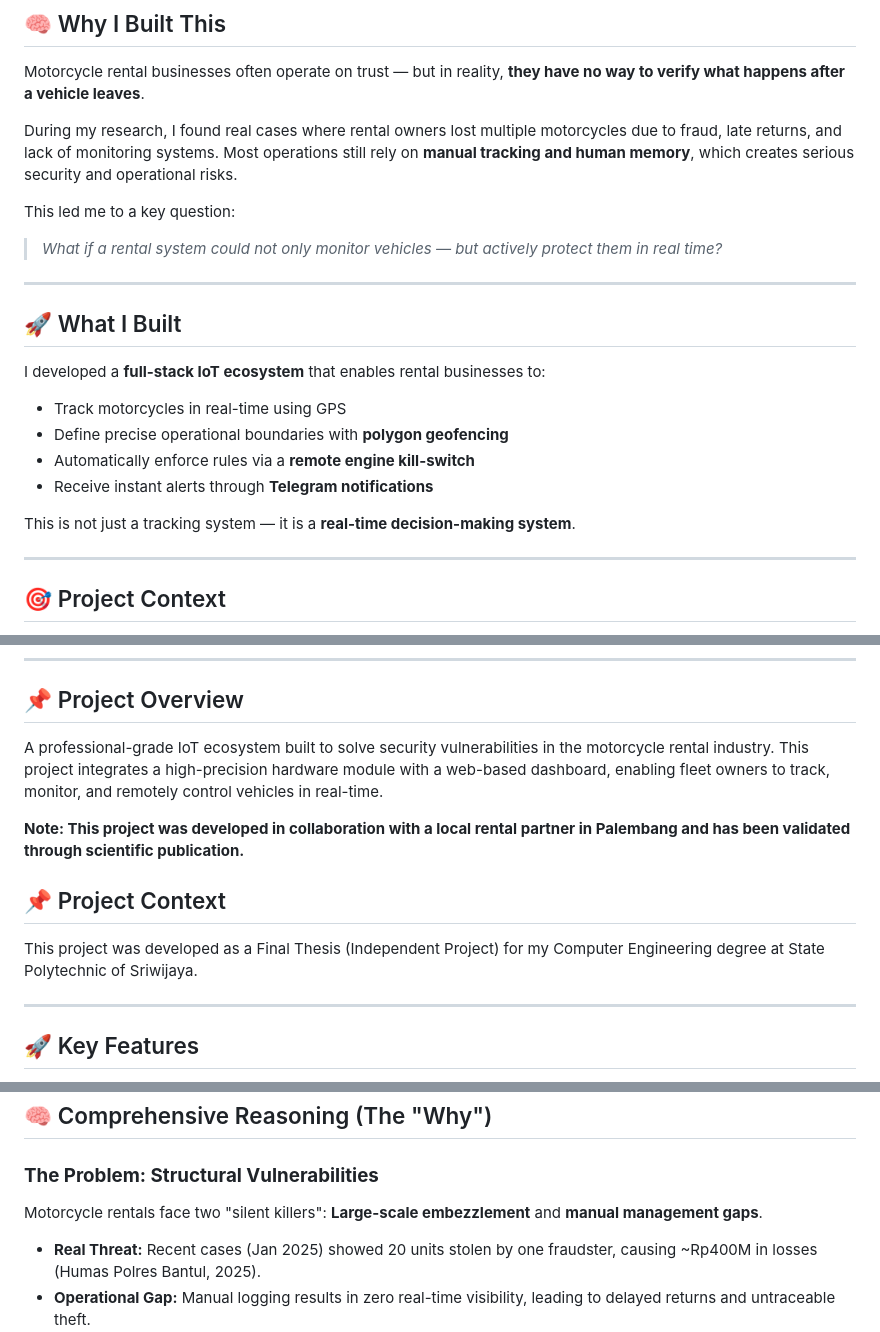
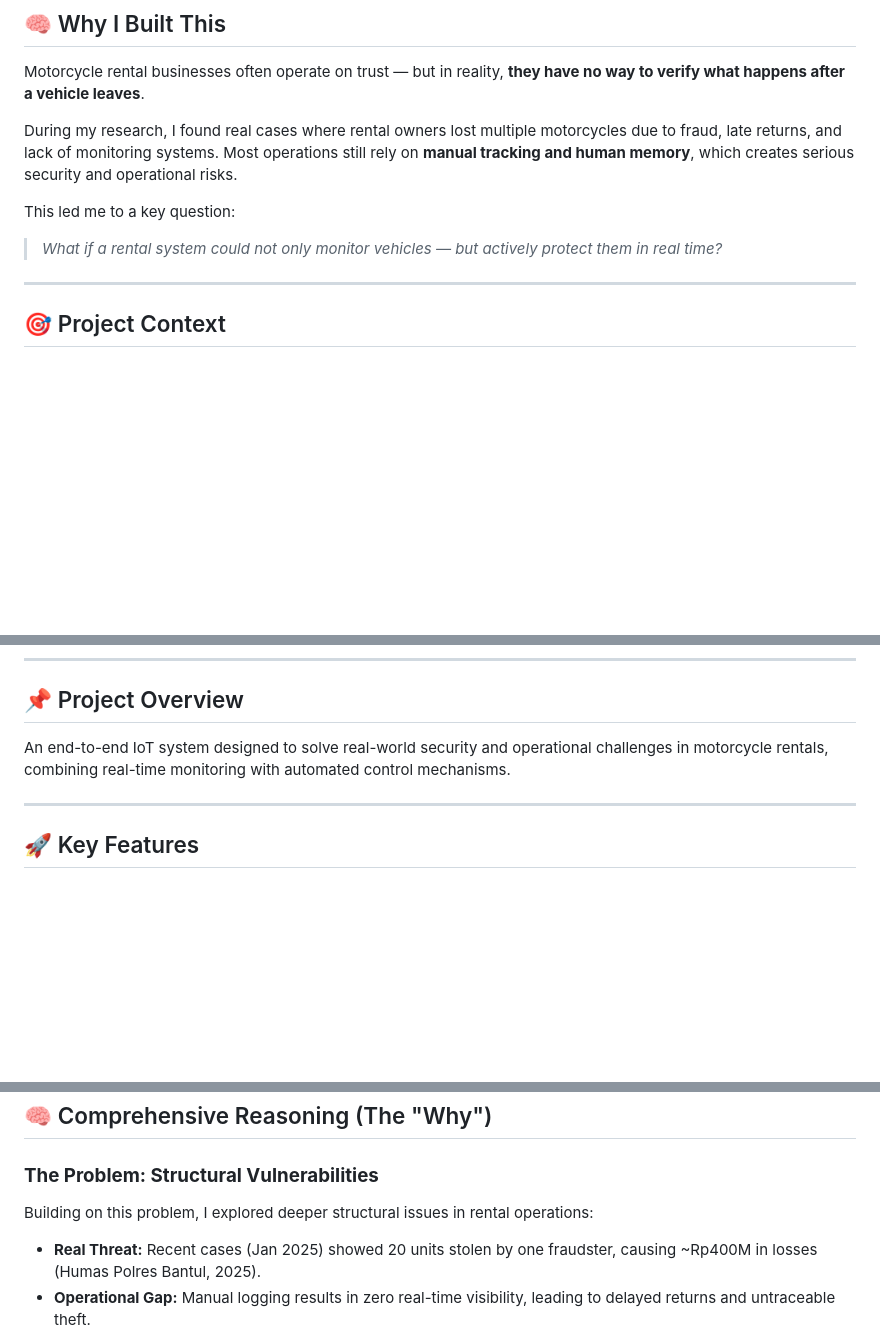
Before and after one commit to achmaddoli/Motorcycle-Rental-Monitoring-System, a Markdown page: README.md, 3 parts joined by grey strips. GitHub-like rendering; blank space fills up the shorter version.

```diff
--- a/README.md
+++ b/README.md
@@ -15,20 +15,6 @@ During my research, I found real cases where rental owners lost multiple motorcy
 This led me to a key question:
 
 > *What if a rental system could not only monitor vehicles — but actively protect them in real time?*
-
----
-
-## 🚀 What I Built
-
-I developed a **full-stack IoT ecosystem** that enables rental businesses to:
-
-* Track motorcycles in real-time using GPS
-* Define precise operational boundaries with **polygon geofencing**
-* Automatically enforce rules via a **remote engine kill-switch**
-* Receive instant alerts through **Telegram notifications**
-
-This is not just a tracking system —
-it is a **real-time decision-making system**.
 
 ---
 
@@ -77,12 +63,7 @@ Instead of stopping at simulation:
 ---
 
 ## 📌 Project Overview
-A professional-grade IoT ecosystem built to solve security vulnerabilities in the motorcycle rental industry. This project integrates a high-precision hardware module with a web-based dashboard, enabling fleet owners to track, monitor, and remotely control vehicles in real-time.
-
-**Note: This project was developed in collaboration with a local rental partner in Palembang and has been validated through scientific publication.**
-
-## 📌 Project Context
-This project was developed as a Final Thesis (Independent Project) for my Computer Engineering degree at State Polytechnic of Sriwijaya.
+An end-to-end IoT system designed to solve real-world security and operational challenges in motorcycle rentals, combining real-time monitoring with automated control mechanisms.
 
 ---
 
@@ -98,7 +79,7 @@ This project was developed as a Final Thesis (Independent Project) for my Comput
 ## 🧠 Comprehensive Reasoning (The "Why")
 
 ### **The Problem: Structural Vulnerabilities**
-Motorcycle rentals face two "silent killers": **Large-scale embezzlement** and **manual management gaps**.
+Building on this problem, I explored deeper structural issues in rental operations:
 - **Real Threat:** Recent cases (Jan 2025) showed 20 units stolen by one fraudster, causing ~Rp400M in losses  (Humas Polres Bantul, 2025).
 - **Operational Gap:** Manual logging results in zero real-time visibility, leading to delayed returns and untraceable theft.
 
```
